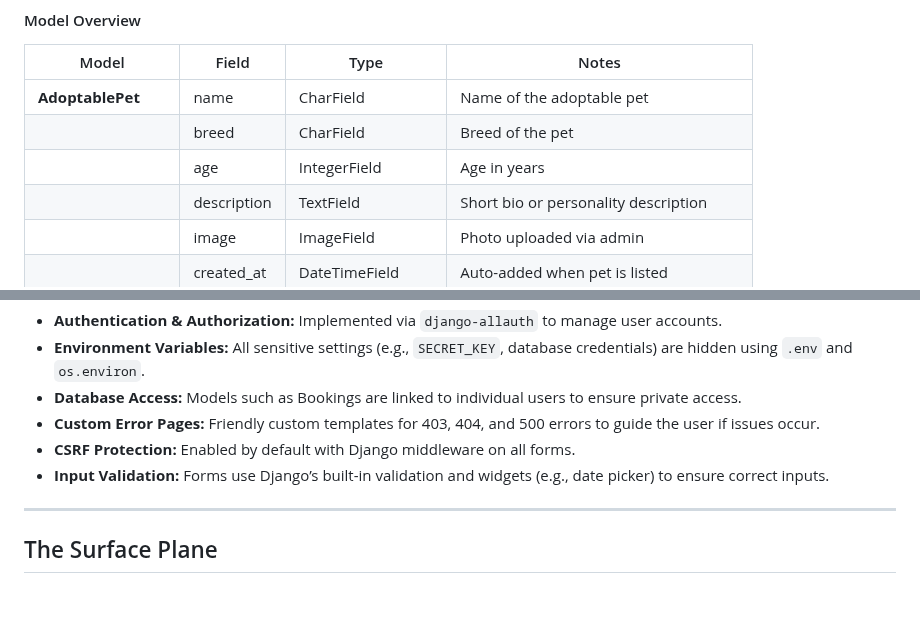
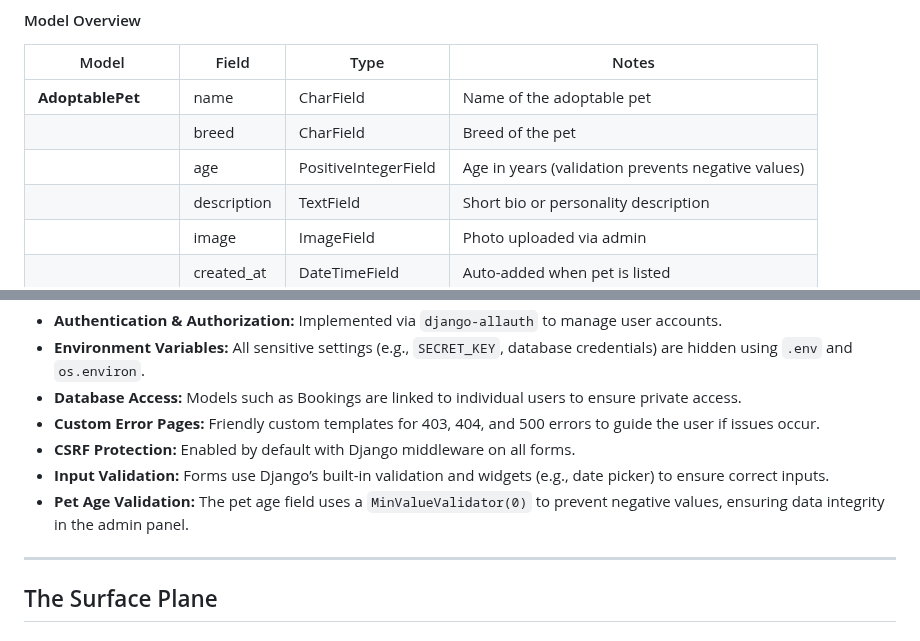
Before and after one commit to Omar6688/PawfectMatch, a Markdown page: README.md, 2 parts joined by grey strips. Rendered like a GitHub page; blank space fills up the shorter version.

Commit message:
Update README to reflect pet age field validation and security note

```diff
--- a/README.md
+++ b/README.md
@@ -383,7 +383,7 @@ The diagram was created using [dbdiagram.io](https://dbdiagram.io) and is based
 |-------------------|--------------|------------------|---------------------------------------------|
 | **AdoptablePet**   | name         | CharField        | Name of the adoptable pet                   |
 |                   | breed        | CharField        | Breed of the pet                            |
-|                   | age          | IntegerField     | Age in years                                |
+|                   | age          |PositiveIntegerField| Age in years (validation prevents negative values)|
 |                   | description  | TextField        | Short bio or personality description        |
 |                   | image        | ImageField       | Photo uploaded via admin                    |
 |                   | created_at   | DateTimeField    | Auto-added when pet is listed               |
@@ -424,6 +424,8 @@ The following security best practices were implemented to protect user data and
 - **Custom Error Pages:** Friendly custom templates for 403, 404, and 500 errors to guide the user if issues occur.
 - **CSRF Protection:** Enabled by default with Django middleware on all forms.
 - **Input Validation:** Forms use Django’s built-in validation and widgets (e.g., date picker) to ensure correct inputs.
+- **Pet Age Validation:** The pet age field uses a `MinValueValidator(0)` to prevent negative values, ensuring data integrity in the admin panel.
+
 
 
 ---
```
Also changed, not shown: other parts of README.md (+0 -2 lines).
